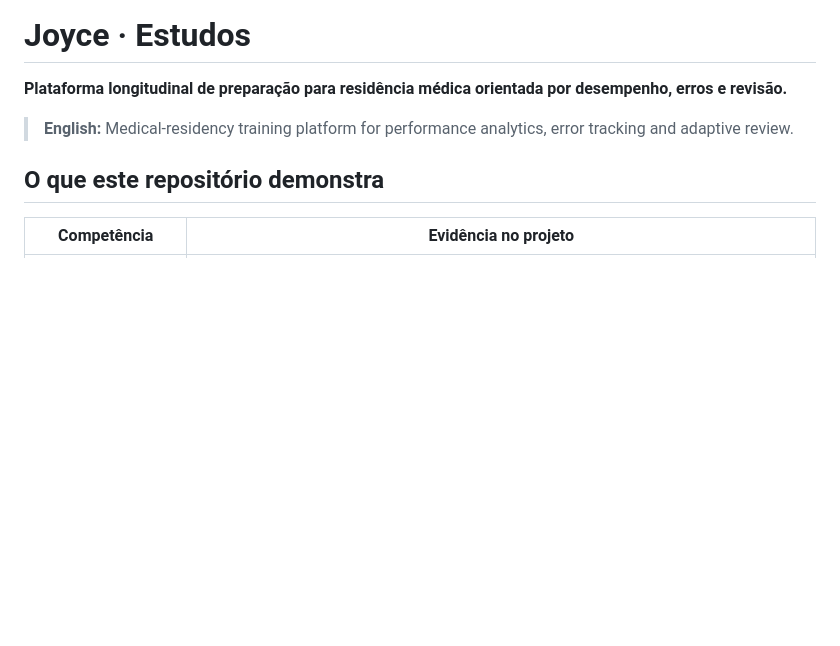
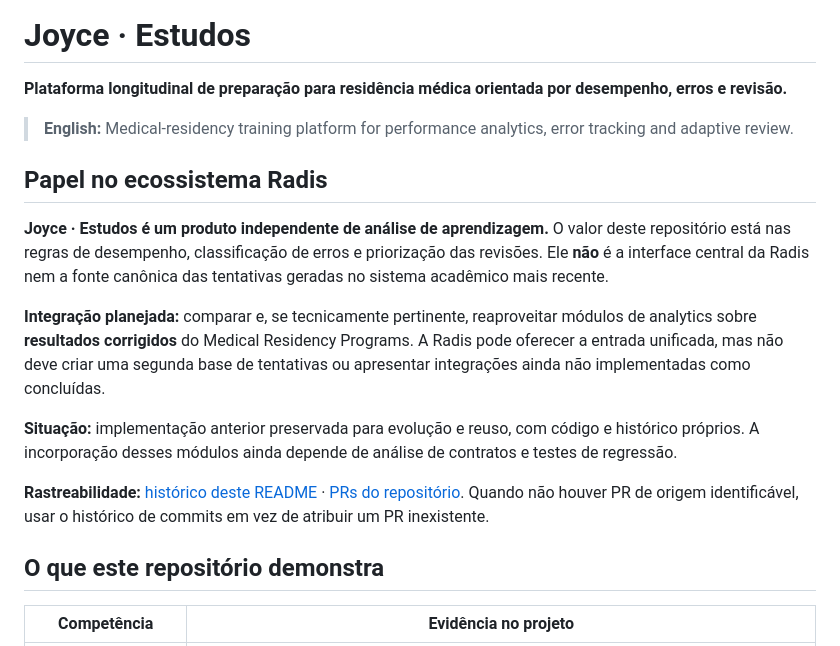
Before and after one commit to joyceradis/Estudos-Dra-Joyce-Radis, a Markdown page: README.md, the part around the change. Drawn GitHub-style; blank space fills up the shorter version.

Commit message:
docs: esclarecer responsabilidade e integração planejada no ecossistema Radis

```diff
--- a/README.md
+++ b/README.md
@@ -3,6 +3,16 @@
 **Plataforma longitudinal de preparação para residência médica orientada por desempenho, erros e revisão.**
 
 > **English:** Medical-residency training platform for performance analytics, error tracking and adaptive review.
+
+## Papel no ecossistema Radis
+
+**Joyce · Estudos é um produto independente de análise de aprendizagem.** O valor deste repositório está nas regras de desempenho, classificação de erros e priorização das revisões. Ele **não** é a interface central da Radis nem a fonte canônica das tentativas geradas no sistema acadêmico mais recente.
+
+**Integração planejada:** comparar e, se tecnicamente pertinente, reaproveitar módulos de analytics sobre **resultados corrigidos** do Medical Residency Programs. A Radis pode oferecer a entrada unificada, mas não deve criar uma segunda base de tentativas ou apresentar integrações ainda não implementadas como concluídas.
+
+**Situação:** implementação anterior preservada para evolução e reuso, com código e histórico próprios. A incorporação desses módulos ainda depende de análise de contratos e testes de regressão.
+
+**Rastreabilidade:** [histórico deste README](https://github.com/joyceradis/Estudos-Dra-Joyce-Radis/commits/main/README.md) · [PRs do repositório](https://github.com/joyceradis/Estudos-Dra-Joyce-Radis/pulls?q=is%3Apr). Quando não houver PR de origem identificável, usar o histórico de commits em vez de atribuir um PR inexistente.
 
 ## O que este repositório demonstra
 
```
